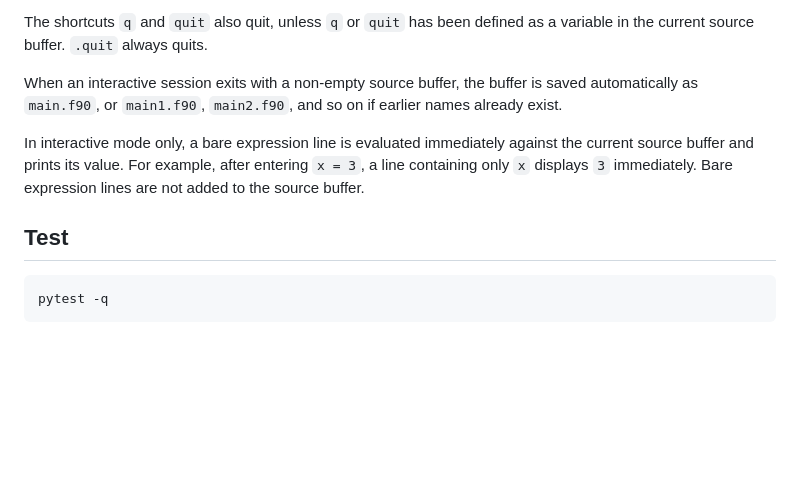
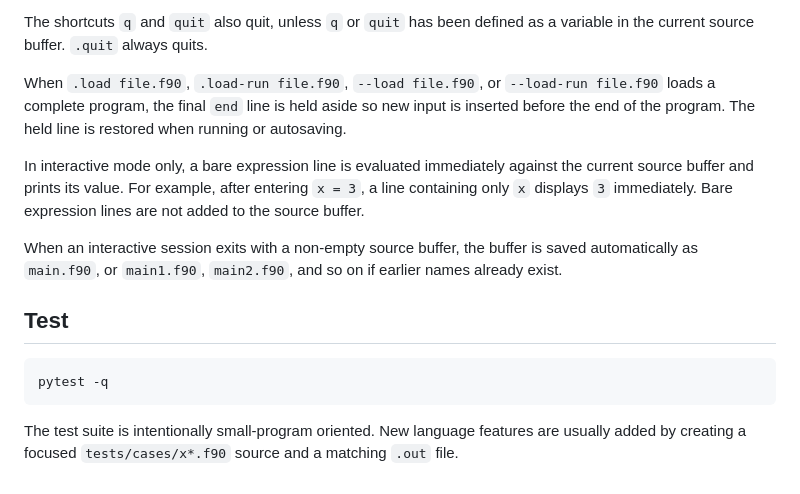
Before and after one commit to Beliavsky/ofort, a Markdown page: README.md, the part around one of its changes. Drawn GitHub-style; blank space fills up the shorter version.

````diff
--- a/README.md
+++ b/README.md
@@ -146,17 +211,26 @@ The held line is restored when running or autosaving.
 The shortcuts `q` and `quit` also quit, unless `q` or `quit` has been defined
 as a variable in the current source buffer. `.quit` always quits.
 
-When an interactive session exits with a non-empty source buffer, the buffer is
-saved automatically as `main.f90`, or `main1.f90`, `main2.f90`, and so on if
-earlier names already exist.
+When `.load file.f90`, `.load-run file.f90`, `--load file.f90`, or
+`--load-run file.f90` loads a complete program, the final `end` line is held
+aside so new input is inserted before the end of the program. The held line is
+restored when running or autosaving.
 
 In interactive mode only, a bare expression line is evaluated immediately
 against the current source buffer and prints its value. For example, after
 entering `x = 3`, a line containing only `x` displays `3` immediately. Bare
 expression lines are not added to the source buffer.
 
+When an interactive session exits with a non-empty source buffer, the buffer is
+saved automatically as `main.f90`, or `main1.f90`, `main2.f90`, and so on if
+earlier names already exist.
+
 ## Test
 
 ```powershell
 pytest -q
 ```
+
+The test suite is intentionally small-program oriented. New language features
+are usually added by creating a focused `tests/cases/x*.f90` source and a
+matching `.out` file.
````
Also changed, not shown: other parts of README.md (+137 -72 lines).
